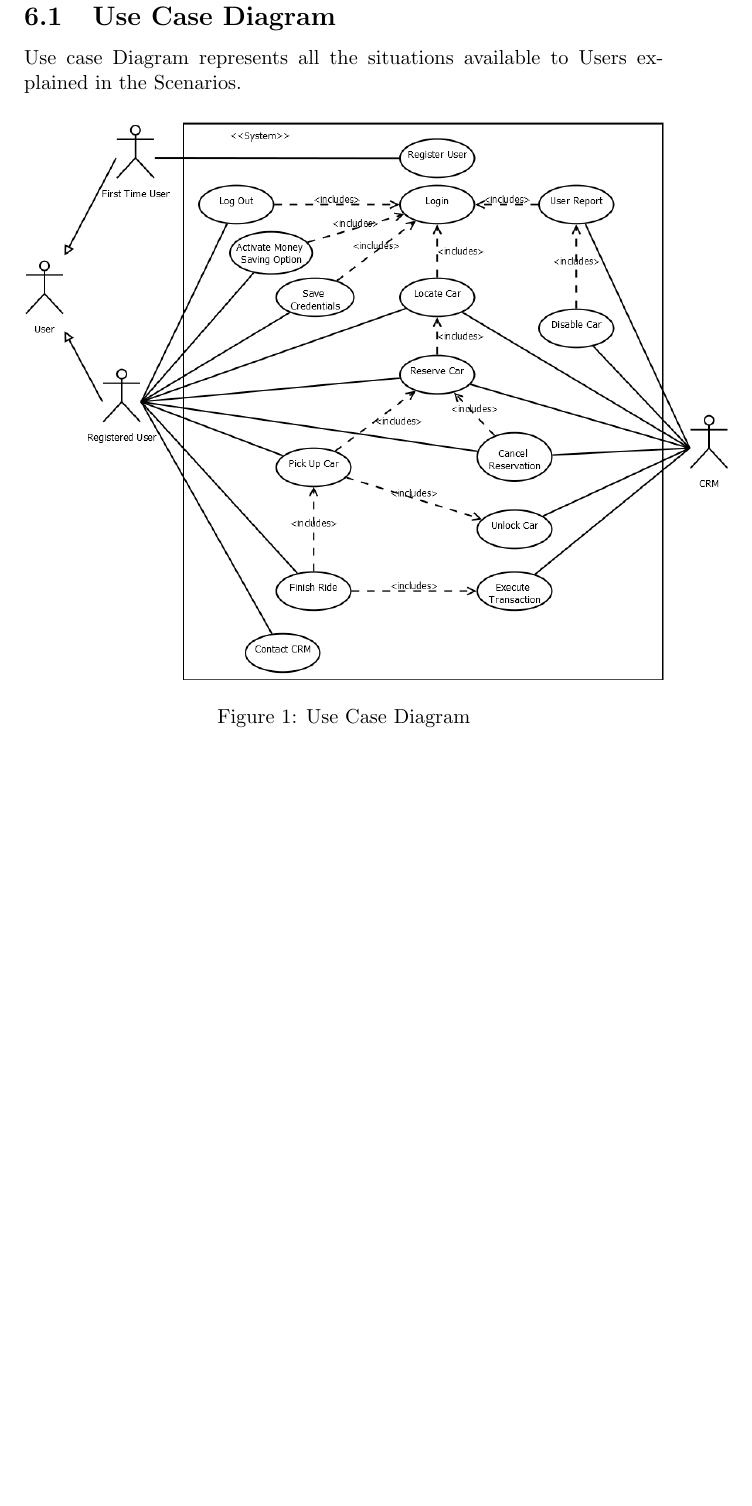
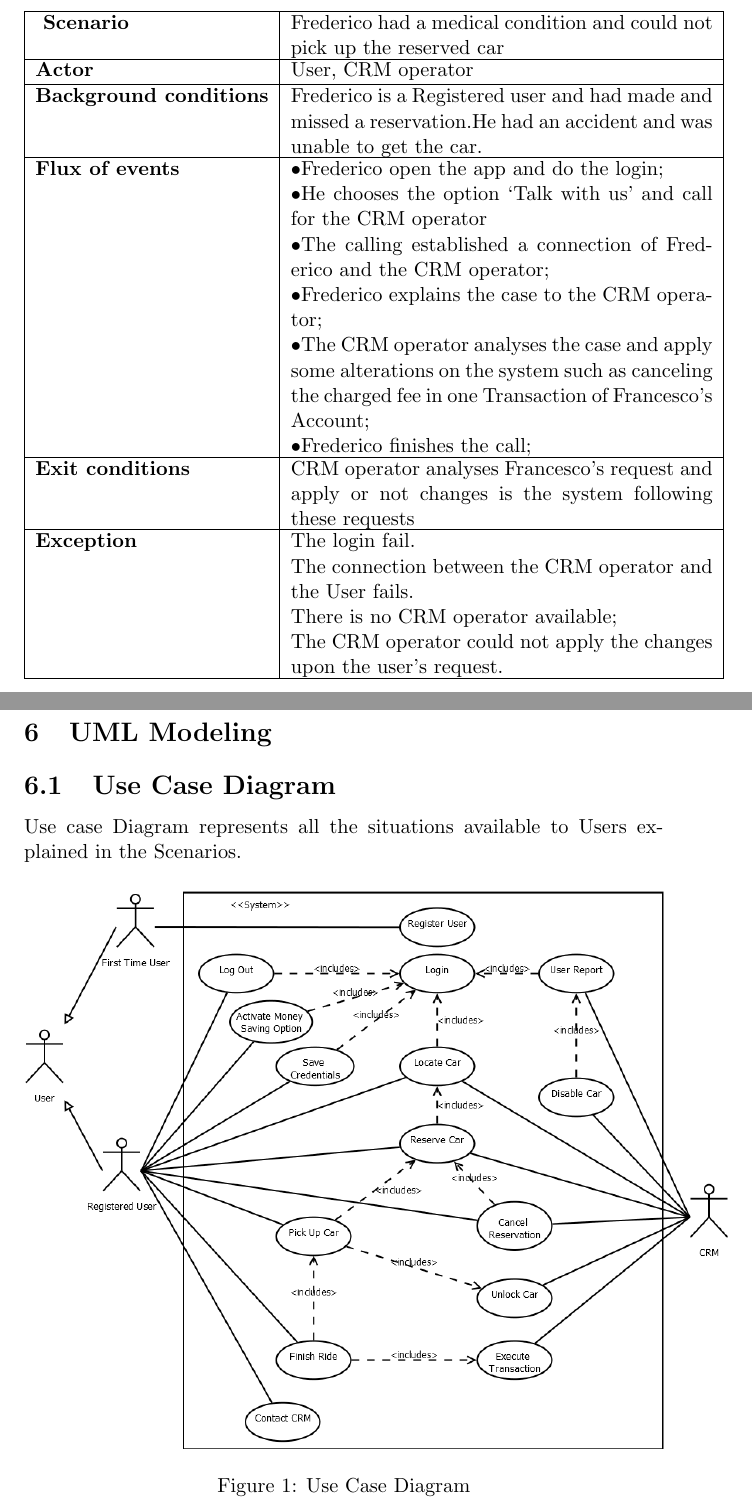
Before and after one commit to daff0111/Software2Project, a LaTeX document (Other Material/Software2Project.tex): part of page 22 of 26 before the commit and two parts of pages 22 and 23 of 27 after it, the two joined at a grey line, cut at the place of the change, the shorter picture padded with empty space. Compiled offline with pdfLaTeX.

Commit message:
Add one Scenario

```diff
--- a/Other Material/Software2Project.tex
+++ b/Other Material/Software2Project.tex
@@ -396,7 +396,22 @@ Paulo couldn't make to the car in 15 minutes and the System automatically cancel
 	\textbf{Exit conditions} &\parbox[t]{8cm}{ The CRM operator directs the relation when between the User and the System in such events and is enable to finish the ride and to set the car as unavailable.}\\ \hline
 	\textbf{Exception} & \parbox[t]{8cm}{The saved credentials are not valid and the login fail.\\
 The connection between the CRM operator and the User fails.\\
+There is no CRM operator available;\\
 The CRM operator could not identity the problem with the Car.
+}\\ \hline
+\end{tabular}
+
+\begin{tabular}{ |  l  |   l |  l  |  }
+\hline
+	\textbf { \textbf{Scenario}} & \parbox[t]{8cm}{Frederico had a medical condition and could not pick up the reserved car}\\ \hline
+	 \textbf{Actor}& User, CRM operator\\ \hline
+	\textbf{Background conditions}&\parbox[t]{8cm}{Frederico is a Registered user and had made and missed a reservation.He had an accident and was unable to get the car.} \\ \hline
+	\textbf{Flux of events} & \parbox[t]{8cm}{\textbullet  Frederico open the app and do the login;\\\textbullet He chooses the option ‘Talk with us’ and call for the CRM operator\\\textbullet The calling established a connection of Frederico and the CRM operator;\\\textbullet Frederico explains the case to the CRM operator;\\\textbullet The CRM operator analyses the case and apply some alterations on the system such as canceling the charged fee in one Transaction of Francesco’s Account;\\\textbullet Frederico finishes the call;} \\ \hline
+	\textbf{Exit conditions} &\parbox[t]{8cm}{ CRM operator analyses Francesco's request and apply or not changes is the system following these requests}\\ \hline
+	\textbf{Exception} & \parbox[t]{8cm}{The login fail.\\
+	The connection between the CRM operator and the User fails.\\
+There is no CRM operator available;\\
+The CRM operator could not apply the changes upon the user's request.
 }\\ \hline
 \end{tabular}
 
```
Also changed, not shown: Other Material/Software2Project.pdf, Other Material/Software2Project.tex (4 more changed lines), 4 other files.
